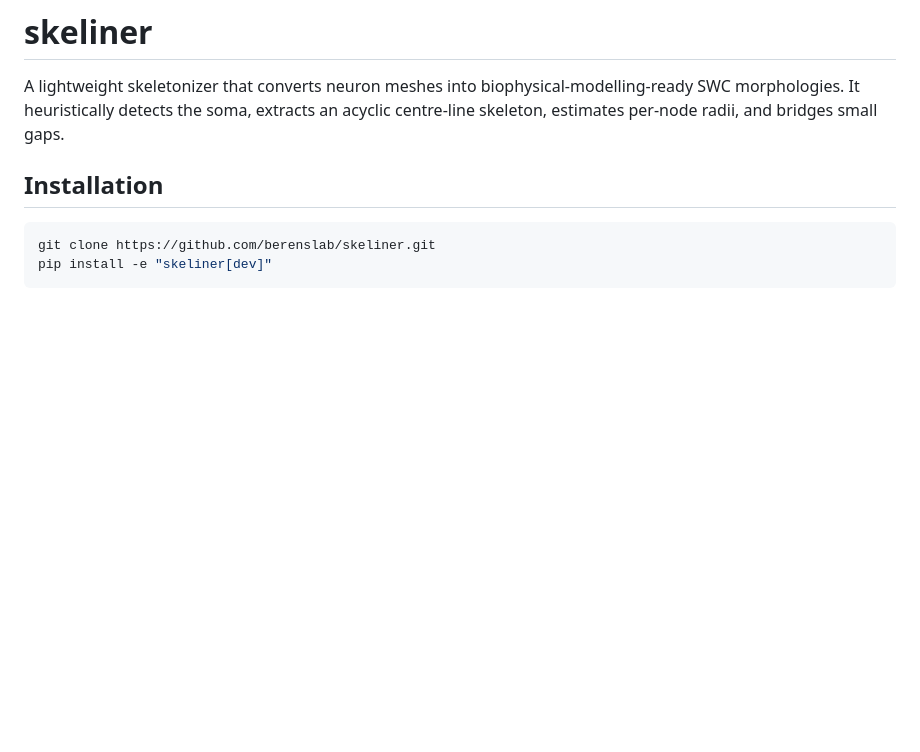
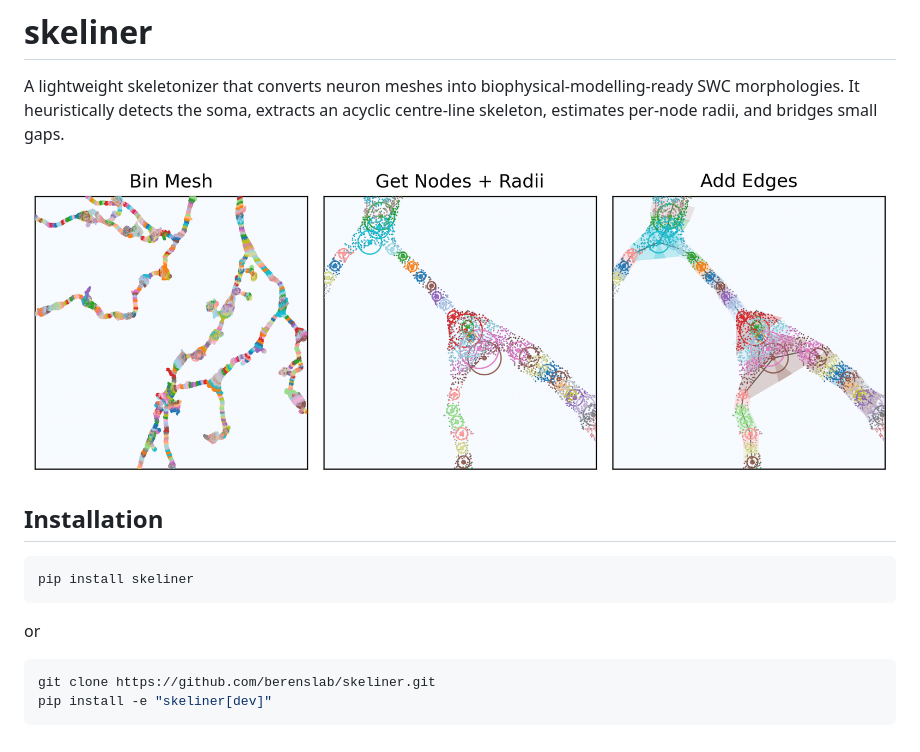
Before and after one commit to berenslab/skeliner, a Markdown page: README.md, the part around the change. GitHub-like rendering; pictures changed too: .github/banner.png (added); blank space fills up the shorter version.

Commit message:
update: README

````diff
--- a/README.md
+++ b/README.md
@@ -2,7 +2,15 @@
 
 A lightweight skeletonizer that converts neuron meshes into biophysical‑modelling‑ready SWC morphologies. It heuristically detects the soma, extracts an acyclic centre‑line skeleton, estimates per‑node radii, and bridges small gaps.
 
+![](./.github/banner.png)
+
 ## Installation
+
+```bash
+pip install skeliner
+```
+
+or
 
 ```bash
 git clone https://github.com/berenslab/skeliner.git
````
